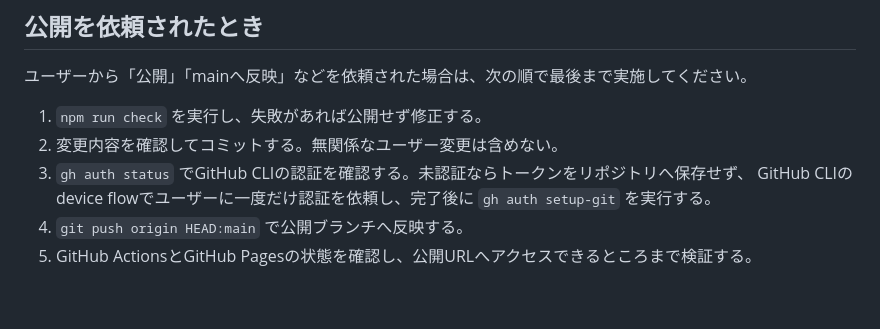
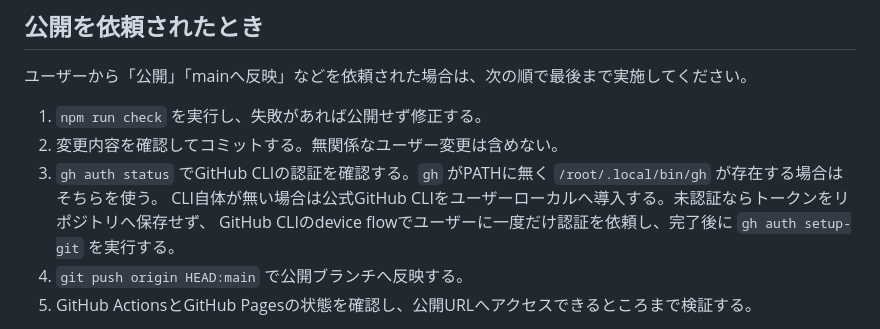
Before and after one commit to mattya189/shisou-sekai-rpg, a Markdown page: AGENTS.md, the part around the change. Drawn GitHub-style; blank space fills up the shorter version.

Commit message:
Make publishing setup reusable across Codex sessions

```diff
--- a/AGENTS.md
+++ b/AGENTS.md
@@ -58,7 +58,8 @@ npm run e2e     # 画面を変えたとき（Playwright を一時的に入れて
 
 1. `npm run check` を実行し、失敗があれば公開せず修正する。
 2. 変更内容を確認してコミットする。無関係なユーザー変更は含めない。
-3. `gh auth status` でGitHub CLIの認証を確認する。未認証ならトークンをリポジトリへ保存せず、
+3. `gh auth status` でGitHub CLIの認証を確認する。`gh` がPATHに無く `/root/.local/bin/gh` が存在する場合はそちらを使う。
+   CLI自体が無い場合は公式GitHub CLIをユーザーローカルへ導入する。未認証ならトークンをリポジトリへ保存せず、
    GitHub CLIのdevice flowでユーザーに一度だけ認証を依頼し、完了後に `gh auth setup-git` を実行する。
 4. `git push origin HEAD:main` で公開ブランチへ反映する。
 5. GitHub ActionsとGitHub Pagesの状態を確認し、公開URLへアクセスできるところまで検証する。
```
